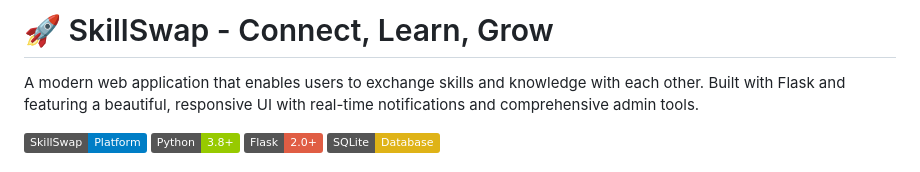
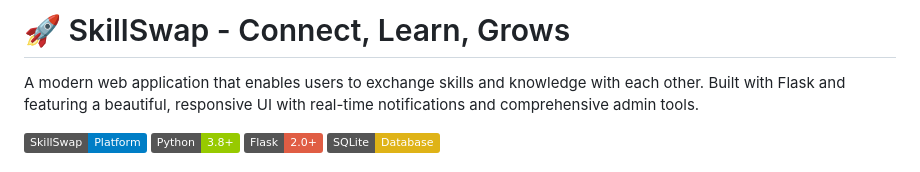
Before and after one commit to daemon-001/skillswap, a Markdown page: README.md, the part around the change. Rendered like a GitHub page; badges without logos.

```diff
--- a/README.md
+++ b/README.md
@@ -1,4 +1,4 @@
-# 🚀 SkillSwap - Connect, Learn, Grow
+# 🚀 SkillSwap - Connect, Learn, Grows
 
 A modern web application that enables users to exchange skills and knowledge with each other. Built with Flask and featuring a beautiful, responsive UI with real-time notifications and comprehensive admin tools.
 
```
